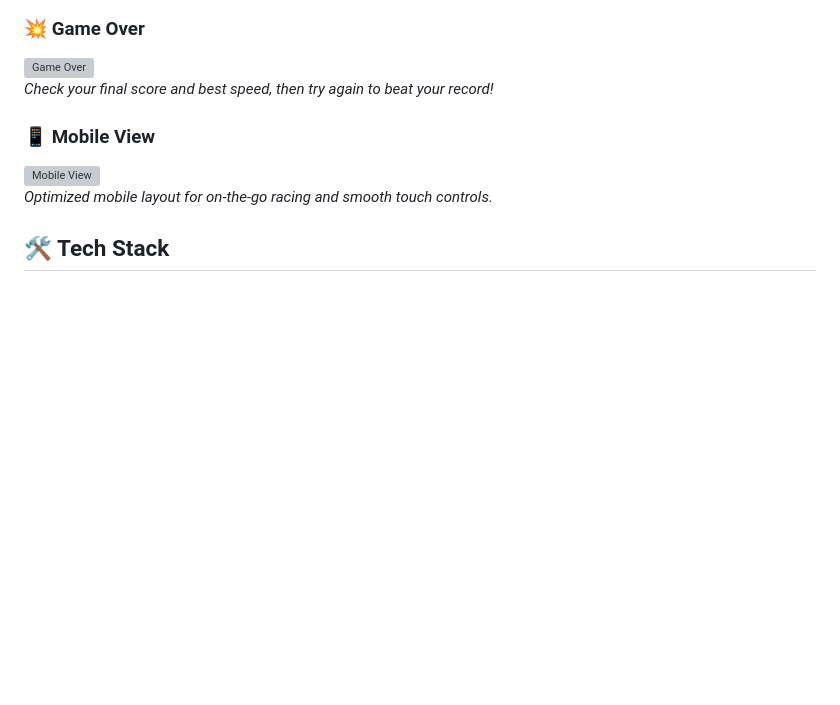
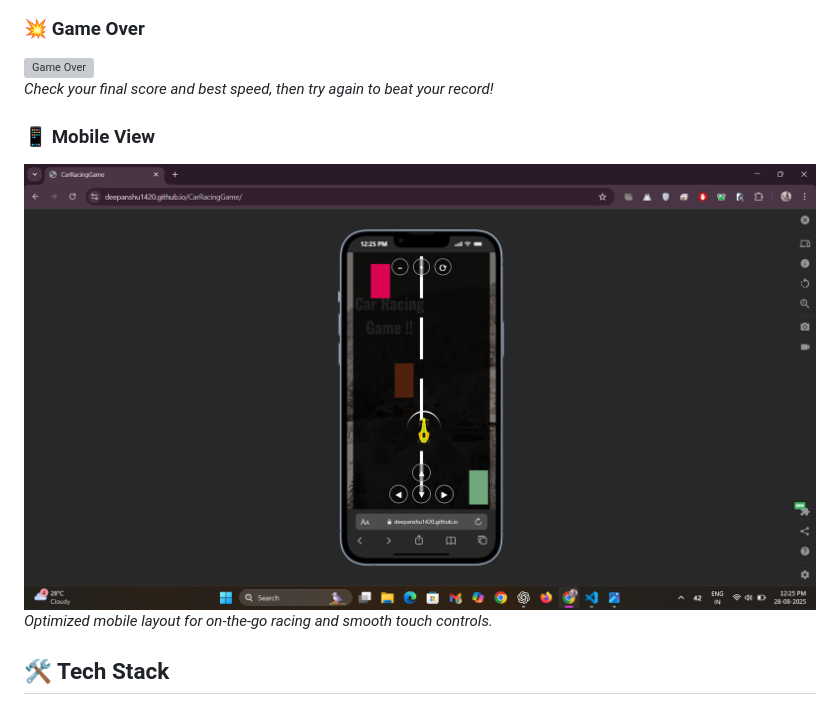
Before and after one commit to deepanshu1420/CarRacingGame, a Markdown page: README.md, the part around the change. Drawn GitHub-style; blank space fills up the shorter version; grey boxes are pictures that could not be loaded.

Commit message:
Readmefile updated!

```diff
--- a/README.md
+++ b/README.md
@@ -43,7 +43,7 @@ This project is a browser-based car racing game that blends interactive gameplay
 *Check your final score and best speed, then try again to beat your record!*
 
 ### 📱 Mobile View
-![Mobile View](./screenshots/mobilescreen.png)
+![Mobile View](./screenshots/MobileScreen.png)
 *Optimized mobile layout for on-the-go racing and smooth touch controls.*
 
 ## 🛠 Tech Stack
```
